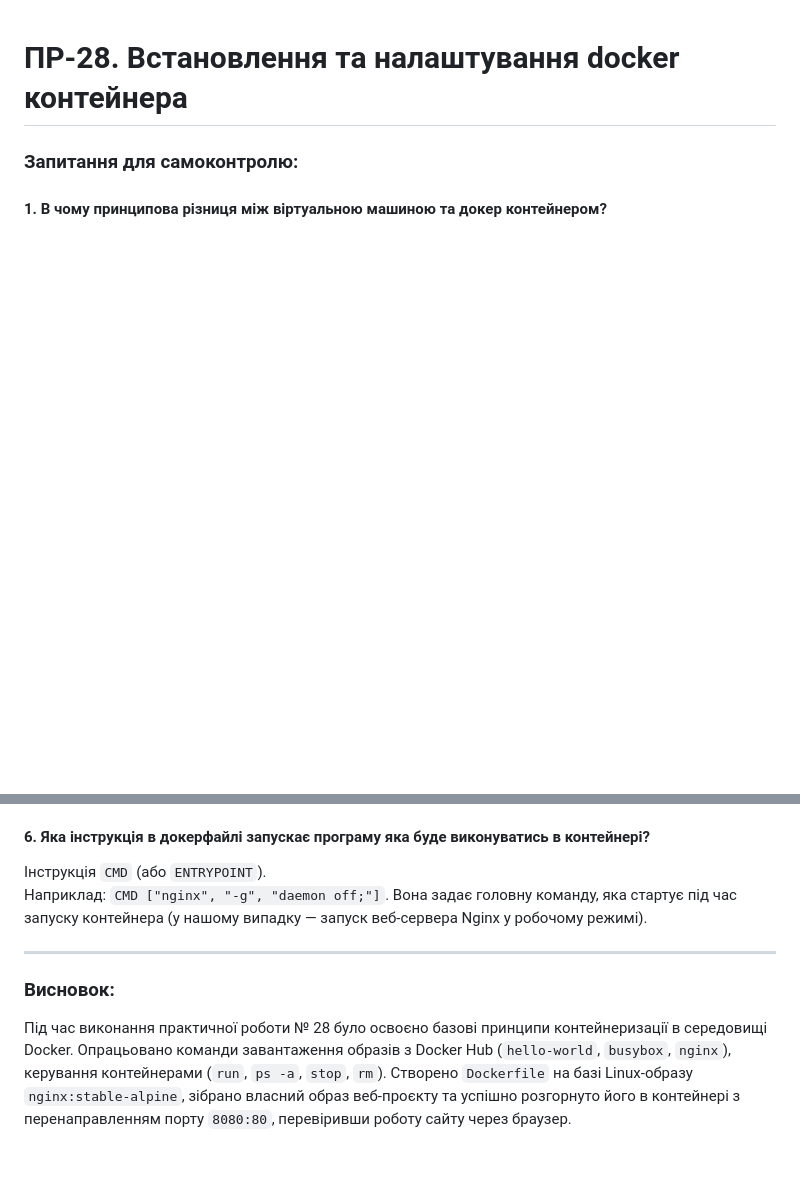
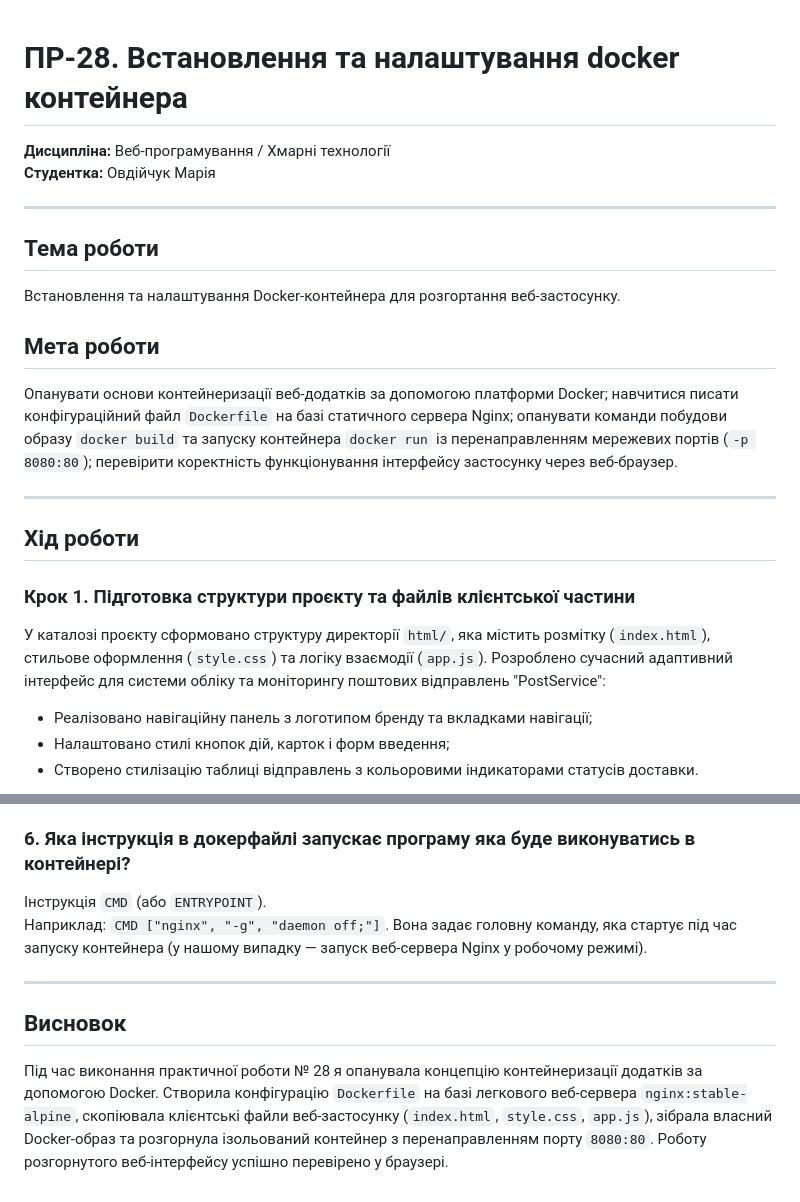
Before and after one commit to m-messa-it/--28.-docker-, a Markdown page: README.md, 2 parts joined by grey strips. GitHub-like rendering; blank space fills up the shorter version.

```diff
--- a/README.md
+++ b/README.md
@@ -1,5 +1,23 @@
 # ПР-28. Встановлення та налаштування docker контейнера
 
-### Запитання для самоконтролю:
+**Дисципліна:** Веб-програмування / Хмарні технології
+**Студентка:** Овдійчук Марія
 
-#### 1. В чому принципова різниця між віртуальною машиною та докер контейнером?
+---
+
+## Тема роботи
+Встановлення та налаштування Docker-контейнера для розгортання веб-застосунку.
+
+## Мета роботи
+Опанувати основи контейнеризації веб-додатків за допомогою платформи Docker; навчитися писати конфігураційний файл `Dockerfile` на базі статичного сервера Nginx; опанувати команди побудови образу `docker build` та запуску контейнера `docker run` із перенаправленням мережевих портів (`-p 8080:80`); перевірити коректність функціонування інтерфейсу застосунку через веб-браузер.
+
+---
+
+## Хід роботи
+
+### Крок 1. Підготовка структури проєкту та файлів клієнтської частини
+У каталозі проєкту сформовано структуру директорії `html/`, яка містить розмітку (`index.html`), стильове оформлення (`style.css`) та логіку взаємодії (`app.js`). Розроблено сучасний адаптивний інтерфейс для системи обліку та моніторингу поштових відправлень "PostService":
+- Реалізовано навігаційну панель з логотипом бренду та вкладками навігації;
+- Налаштовано стилі кнопок дій, карток і форм введення;
+- Створено стилізацію таблиці відправлень з кольоровими індикаторами статусів доставки.
+
@@ -25,10 +92,10 @@
 Де `-t` задає ім'я (тег) образу, а крапка `.` вказує на поточну папку, в якій лежить файл `Dockerfile`.
 
-#### 6. Яка інструкція в докерфайлі запускає програму яка буде виконуватись в контейнері?
+### 6. Яка інструкція в докерфайлі запускає програму яка буде виконуватись в контейнері?
 Інструкція `CMD` (або `ENTRYPOINT`).
 Наприклад: `CMD ["nginx", "-g", "daemon off;"]`. Вона задає головну команду, яка стартує під час запуску контейнера (у нашому випадку — запуск веб-сервера Nginx у робочому режимі).
 
 ---
 
-### Висновок:
-Під час виконання практичної роботи № 28 було освоєно базові принципи контейнеризації в середовищі Docker. Опрацьовано команди завантаження образів з Docker Hub (`hello-world`, `busybox`, `nginx`), керування контейнерами (`run`, `ps -a`, `stop`, `rm`). Створено `Dockerfile` на базі Linux-образу `nginx:stable-alpine`, зібрано власний образ веб-проєкту та успішно розгорнуто його в контейнері з перенаправленням порту `8080:80`, перевіривши роботу сайту через браузер.
+## Висновок
+Під час виконання практичної роботи № 28 я опанувала концепцію контейнеризації додатків за допомогою Docker. Створила конфігурацію `Dockerfile` на базі легкового веб-сервера `nginx:stable-alpine`, скопіювала клієнтські файли веб-застосунку (`index.html`, `style.css`, `app.js`), зібрала власний Docker-образ та розгорнула ізольований контейнер з перенаправленням порту `8080:80`. Роботу розгорнутого веб-інтерфейсу успішно перевірено у браузері.
```
Also changed, not shown: other parts of README.md (+57 -8 lines), screenshots/code_01_style_navbar.png (added), screenshots/code_02_style_buttons.png (added), screenshots/code_03_style_table.png (added), screenshots/docker_build_run.png (added), screenshots/ui_browser_app.png (added).
